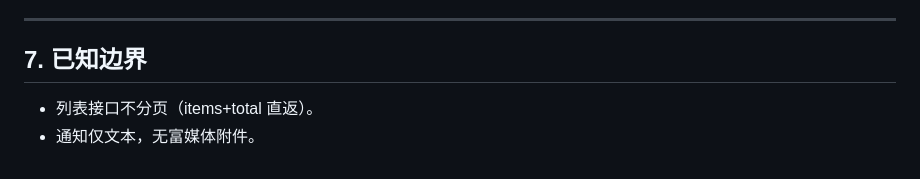
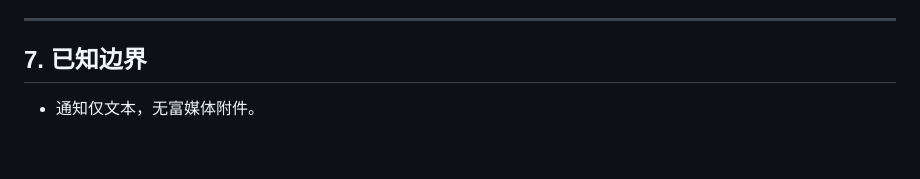
Before and after one commit to tx7do/go-wind-oa, a Markdown page: docs/oa-mobile-design.md, the part around the change. GitHub-like rendering.

```diff
--- a/docs/oa-mobile-design.md
+++ b/docs/oa-mobile-design.md
@@ -130,5 +130,4 @@ cd frontend/mobile && flutter run
 
 ## 7. 已知边界
 
-- 列表接口不分页（items+total 直返）。
 - 通知仅文本，无富媒体附件。
```
Also changed, not shown: docs/oa-workflow-design.md (+0 -2 lines).
